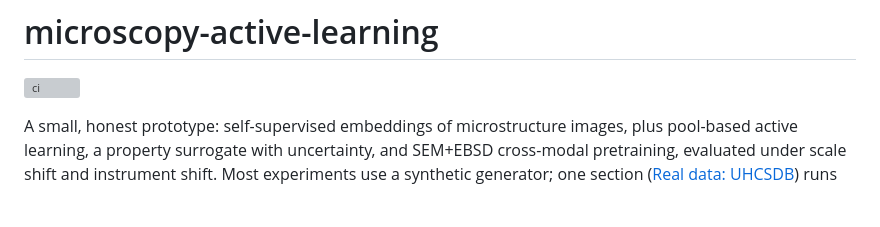
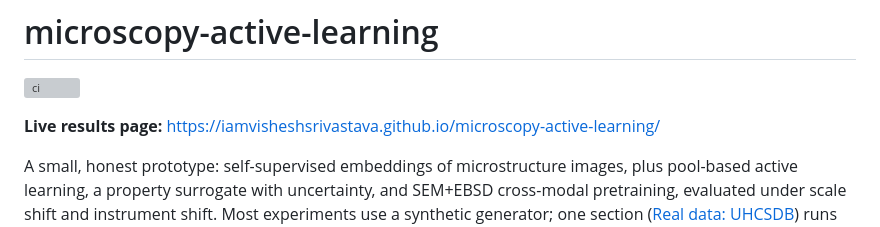
Before and after one commit to iamvisheshsrivastava/microscopy-active-learning, a Markdown page: README.md, the part around the change. Drawn GitHub-style; blank space fills up the shorter version; grey boxes are pictures that could not be loaded.

Commit message:
README: link live results page
Co-Authored-By: Claude Sonnet 5.5 <noreply@anthropic.com>

```diff
--- a/README.md
+++ b/README.md
@@ -1,6 +1,8 @@
 # microscopy-active-learning
 
 [![ci](https://github.com/iamvisheshsrivastava/microscopy-active-learning/actions/workflows/ci.yml/badge.svg)](https://github.com/iamvisheshsrivastava/microscopy-active-learning/actions/workflows/ci.yml)
+
+**Live results page:** https://iamvisheshsrivastava.github.io/microscopy-active-learning/
 
 A small, honest prototype: self-supervised embeddings of microstructure images, plus
 pool-based active learning, a property surrogate with uncertainty, and SEM+EBSD cross-modal
```
